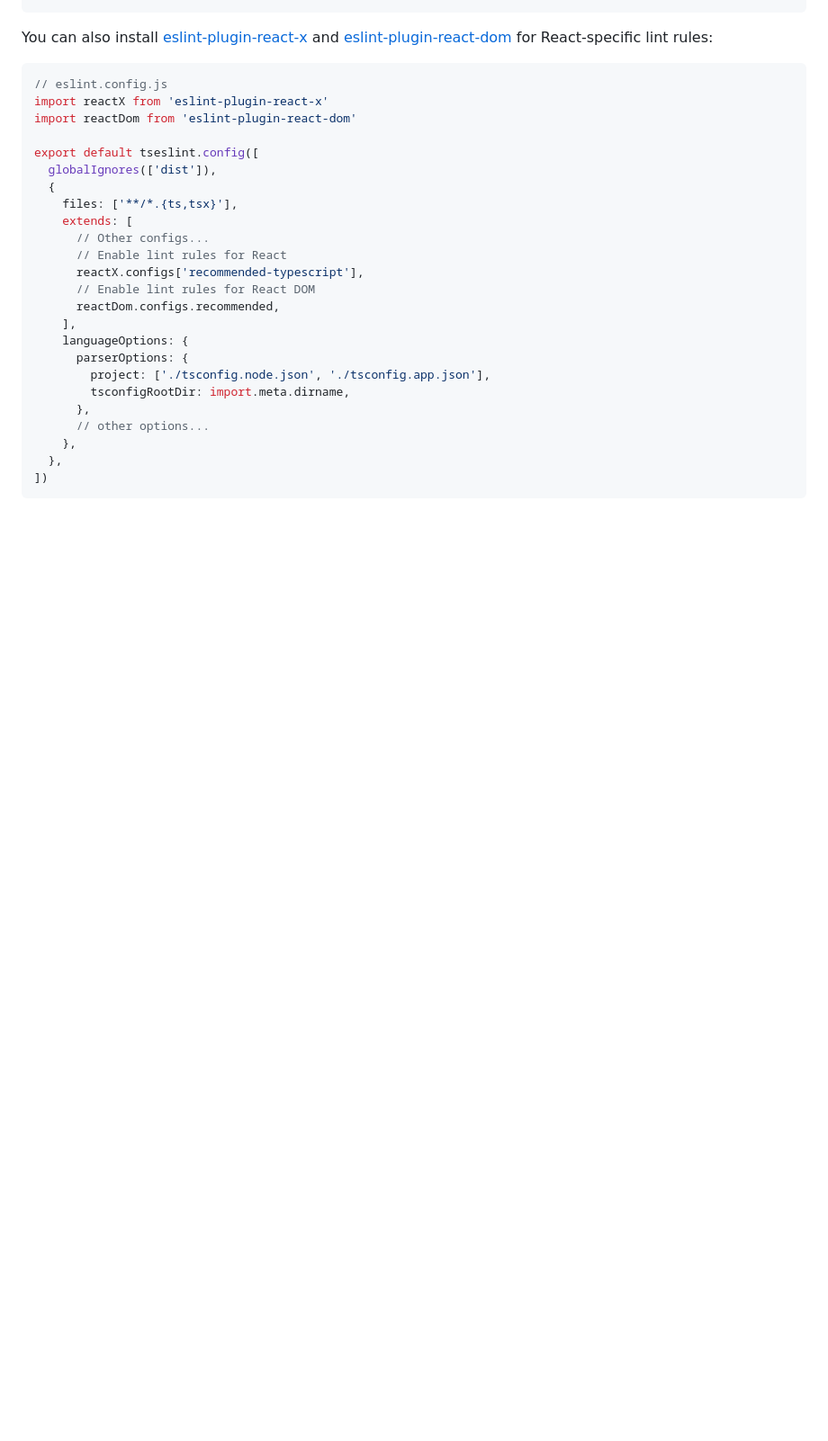
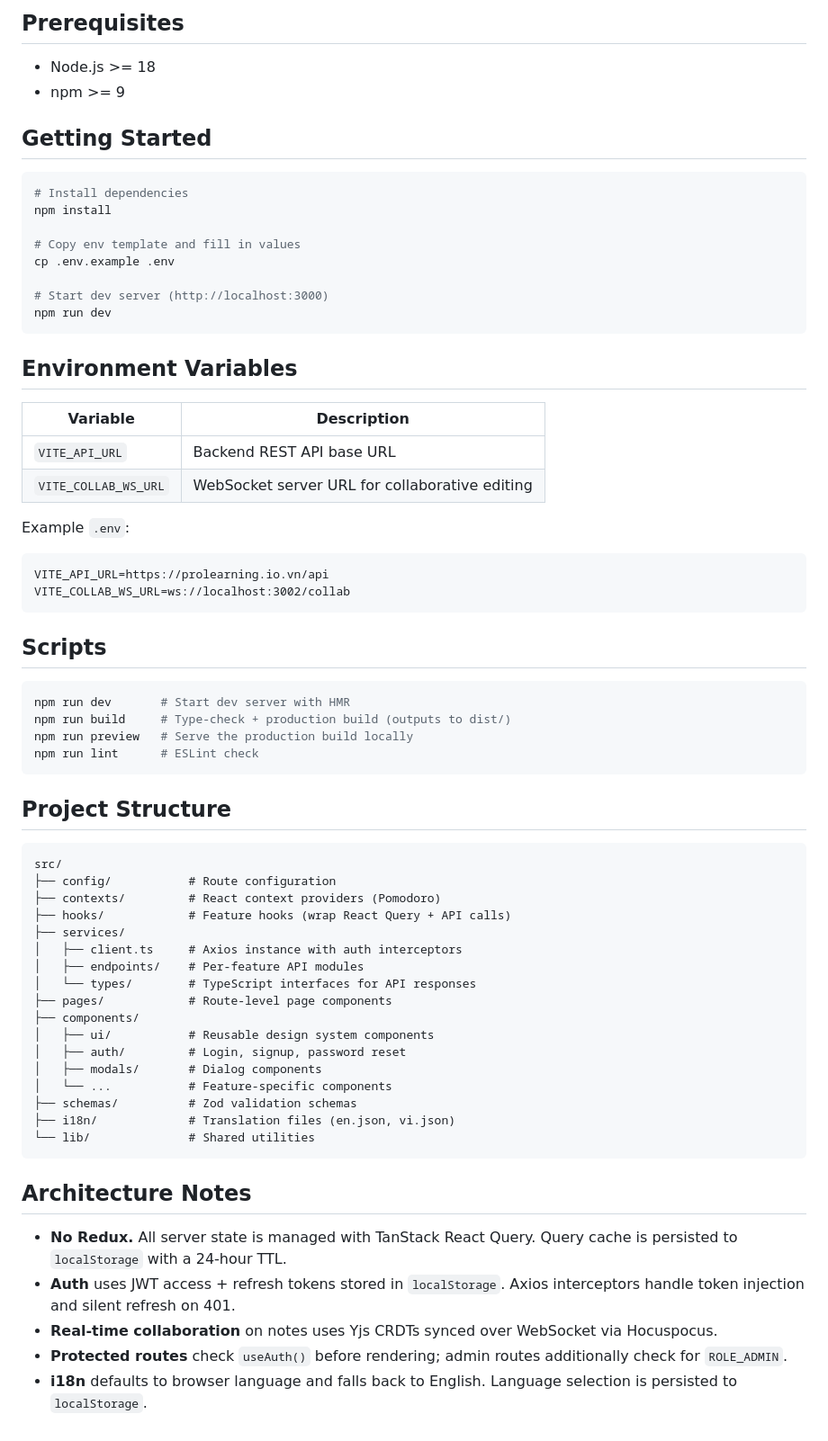
Before and after one commit to AnkineyTN/ProlearningPlatform_Frontend, a Markdown page: README.md, the part around the change printed below. Shown: that part at 90% size. GitHub-like rendering; blank space fills up the shorter version.

````diff
--- a/README.md
+++ b/README.md
@@ -40,30 +53,69 @@ export default tseslint.config([
+## Prerequisites
+
+- Node.js >= 18
+- npm >= 9
+
+## Getting Started
+
+```bash
+# Install dependencies
+npm install
+
+# Copy env template and fill in values
+cp .env.example .env
+
+# Start dev server (http://localhost:3000)
+npm run dev
 ```
 
-You can also install [eslint-plugin-react-x](https://github.com/Rel1cx/eslint-react/tree/main/packages/plugins/eslint-plugin-react-x) and [eslint-plugin-react-dom](https://github.com/Rel1cx/eslint-react/tree/main/packages/plugins/eslint-plugin-react-dom) for React-specific lint rules:
+## Environment Variables
 
-```js
-// eslint.config.js
-import reactX from 'eslint-plugin-react-x'
-import reactDom from 'eslint-plugin-react-dom'
+| Variable | Description |
+|---|---|
+| `VITE_API_URL` | Backend REST API base URL |
+| `VITE_COLLAB_WS_URL` | WebSocket server URL for collaborative editing |
 
-export default tseslint.config([
-  globalIgnores(['dist']),
-  {
-    files: ['**/*.{ts,tsx}'],
-    extends: [
-      // Other configs...
-      // Enable lint rules for React
-      reactX.configs['recommended-typescript'],
-      // Enable lint rules for React DOM
-      reactDom.configs.recommended,
-    ],
-    languageOptions: {
-      parserOptions: {
-        project: ['./tsconfig.node.json', './tsconfig.app.json'],
-        tsconfigRootDir: import.meta.dirname,
-      },
-      // other options...
-    },
-  },
-])
+Example `.env`:
 ```
+VITE_API_URL=https://prolearning.io.vn/api
+VITE_COLLAB_WS_URL=ws://localhost:3002/collab
+```
+
+## Scripts
+
+```bash
+npm run dev       # Start dev server with HMR
+npm run build     # Type-check + production build (outputs to dist/)
+npm run preview   # Serve the production build locally
+npm run lint      # ESLint check
+```
+
+## Project Structure
+
+```
+src/
+├── config/           # Route configuration
+├── contexts/         # React context providers (Pomodoro)
+├── hooks/            # Feature hooks (wrap React Query + API calls)
+├── services/
+│   ├── client.ts     # Axios instance with auth interceptors
+│   ├── endpoints/    # Per-feature API modules
+│   └── types/        # TypeScript interfaces for API responses
+├── pages/            # Route-level page components
+├── components/
+│   ├── ui/           # Reusable design system components
+│   ├── auth/         # Login, signup, password reset
+│   ├── modals/       # Dialog components
+│   └── ...           # Feature-specific components
+├── schemas/          # Zod validation schemas
+├── i18n/             # Translation files (en.json, vi.json)
+└── lib/              # Shared utilities
+```
+
+## Architecture Notes
+
+- **No Redux.** All server state is managed with TanStack React Query. Query cache is persisted to `localStorage` with a 24-hour TTL.
+- **Auth** uses JWT access + refresh tokens stored in `localStorage`. Axios interceptors handle token injection and silent refresh on 401.
+- **Real-time collaboration** on notes uses Yjs CRDTs synced over WebSocket via Hocuspocus.
+- **Protected routes** check `useAuth()` before rendering; admin routes additionally check for `ROLE_ADMIN`.
+- **i18n** defaults to browser language and falls back to English. Language selection is persisted to `localStorage`.
````
Also changed, not shown: other parts of README.md (+44 -31 lines), CLAUDE.md (added, +93 -0 lines), docs/screenshots/Dashboard.png (added), docs/screenshots/ExamProgress.png (added), docs/screenshots/Flashcard.png (added), docs/screenshots/LandingPage.png (added), 2 other files.
